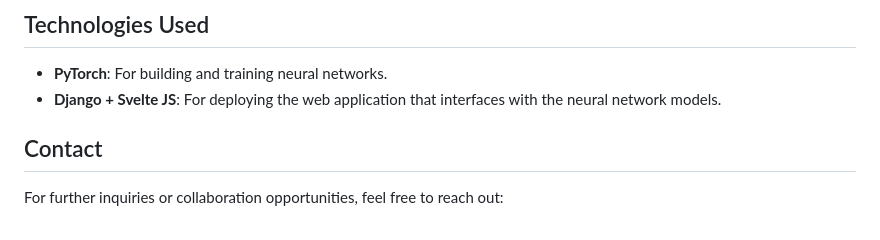
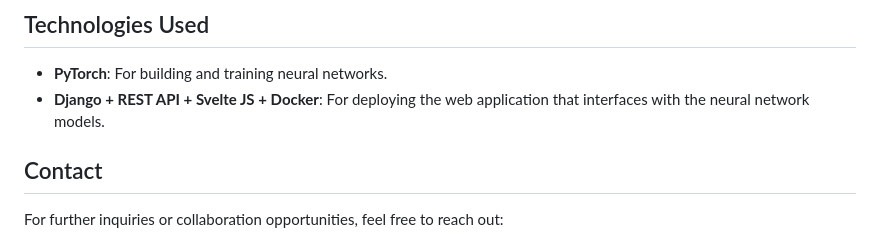
Before and after one commit to ephemeraldream/EmbryoVision, a Markdown page: README.md, the part around the change. GitHub-like rendering.

```diff
--- a/README.md
+++ b/README.md
@@ -35,7 +35,7 @@ The prototype system for comparative assessment of implantation potential was de
 ## Technologies Used
 
 - **PyTorch**: For building and training neural networks.
-- **Django + Svelte JS**: For deploying the web application that interfaces with the neural network models.
+- **Django + REST API + Svelte JS + Docker**: For deploying the web application that interfaces with the neural network models.
 
 ## Contact
 
```
